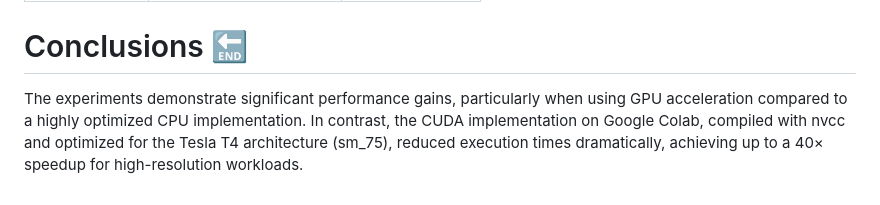
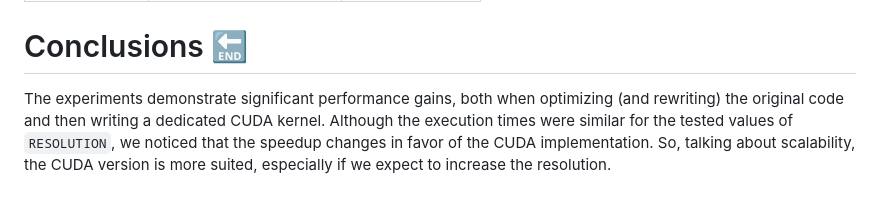
Before and after one commit to enriicola/high-performance-clowns, a Markdown page: mandelbrot/report/report.md, the part around the change. GitHub-like rendering.

Commit message:
Revise conclusions in report to highlight performance gains from CUDA implementation and scalability benefits

```diff
--- a/mandelbrot/report/report.md
+++ b/mandelbrot/report/report.md
@@ -601,4 +601,4 @@ This is the most interesting plot, because we see that, at a certain point (`RES
 
 # Conclusions 🔚
 
-The experiments demonstrate significant performance gains, particularly when using GPU acceleration compared to a highly optimized CPU implementation. In contrast, the CUDA implementation on Google Colab, compiled with nvcc and optimized for the Tesla T4 architecture (sm_75), reduced execution times dramatically, achieving up to a 40× speedup for high-resolution workloads.
+The experiments demonstrate significant performance gains, both when optimizing (and rewriting) the original code and then writing a dedicated CUDA kernel. Although the execution times were similar for the tested values of `RESOLUTION`, we noticed that the speedup changes in favor of the CUDA implementation. So, talking about scalability, the CUDA version is more suited, especially if we expect to increase the resolution.
```
